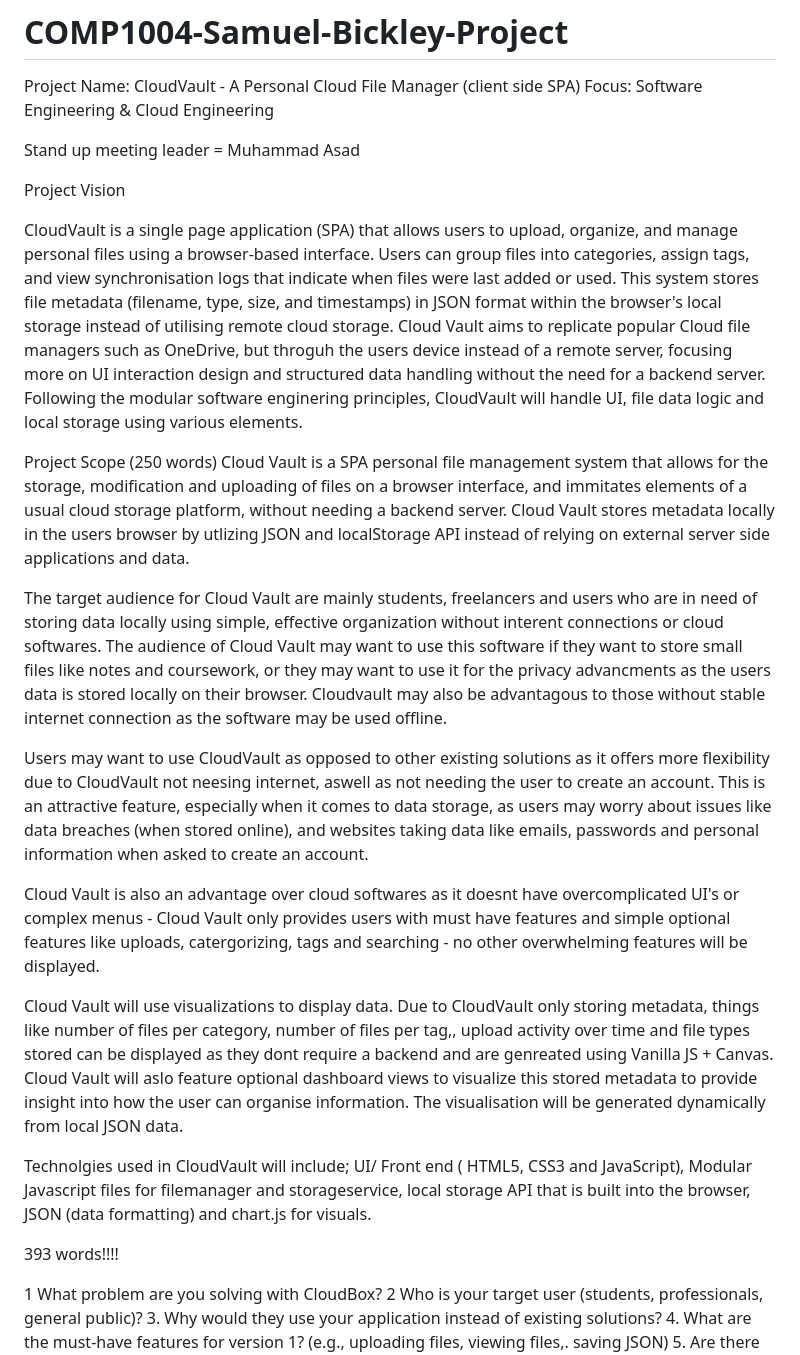
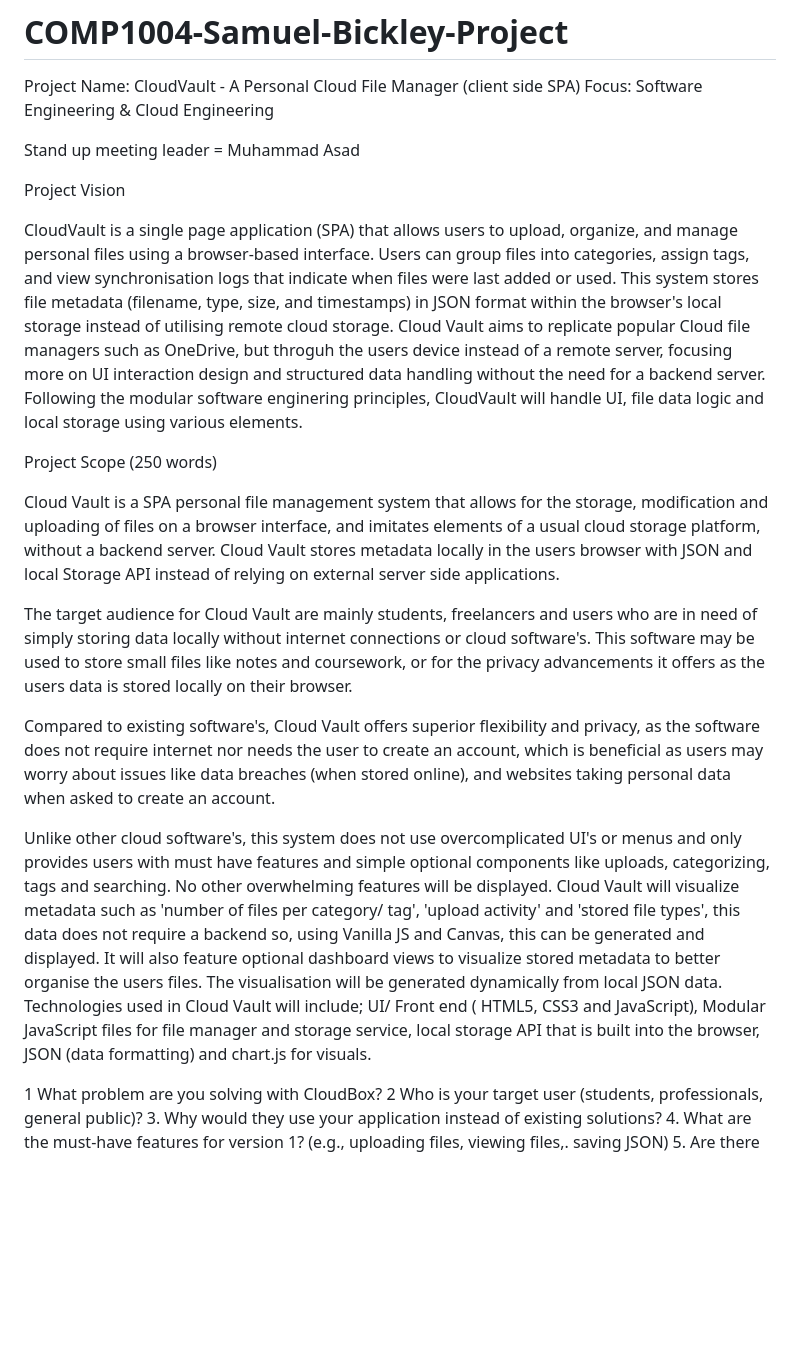
Before and after one commit to raymondham/COMP1004-Samuel-Bickley-Project, a Markdown page: README.md, the part around the change printed below. GitHub-like rendering; blank space fills up the shorter version.

```diff
--- a/README.md
+++ b/README.md
@@ -3,7 +3,6 @@ Project Name: CloudVault - A Personal Cloud File Manager (client side SPA)
 Focus: Software Engineering & Cloud Engineering
 
 Stand up meeting leader = Muhammad Asad
-
 
 Project Vision
 
@@ -14,20 +13,16 @@ Following the modular software enginering principles, CloudVault will handle UI,
 
 
 Project Scope (250 words)
-Cloud Vault is a SPA personal file management system that allows for the storage, modification and uploading of files on a browser interface, and immitates elements of a usual cloud storage platform, without needing a backend server. Cloud Vault stores metadata locally in the users browser by utlizing JSON and localStorage API instead of relying on external server side applications and data.
 
-The target audience for Cloud Vault are mainly students, freelancers and users who are in need of storing data locally using simple, effective organization without interent connections or cloud softwares. The audience of Cloud Vault may want to use this software if they want to store small files like notes and coursework, or they may want to use it for the privacy advancments as the users data is stored locally on their browser. Cloudvault may also be advantagous to those without stable internet connection as the software may be used offline.
+Cloud Vault is a SPA personal file management system that allows for the storage, modification and uploading of files on a browser interface, and imitates elements of a usual cloud storage platform, without a backend server. Cloud Vault stores metadata locally in the users browser with JSON and local Storage API instead of relying on external server side applications.
 
-Users may want to use CloudVault as opposed to other existing solutions as it offers more flexibility due to CloudVault not neesing internet, aswell as not needing the user to create an account. This is an attractive feature, especially when it comes to data storage, as users may worry about issues like data breaches (when stored online), and websites taking data like emails, passwords and personal information when asked to create an account.
+The target audience for Cloud Vault are mainly students, freelancers and users who are in need of simply storing data locally without internet connections or cloud software's.  This software may be used to store small files like notes and coursework, or for the privacy advancements it offers as the users data is stored locally on their browser.
 
-Cloud Vault is also an advantage over cloud softwares as it doesnt have overcomplicated UI's or complex menus - Cloud Vault only provides users with must have features and simple optional features like uploads, catergorizing, tags and searching - no other overwhelming features will be displayed.
+Compared to existing software's, Cloud Vault offers superior flexibility and privacy, as the software does not require internet nor needs the user to create an account, which is beneficial as users may worry about issues like data breaches (when stored online), and websites taking personal data when asked to create an account.
 
-Cloud Vault will use visualizations to display data. Due to CloudVault only storing metadata, things like number of files per category, number of files per tag,, upload activity over time and file types stored can be displayed as they dont require a backend and are genreated using Vanilla JS + Canvas. Cloud Vault will aslo feature optional dashboard views to visualize this stored metadata to provide insight into how the user can organise information. The visualisation will be generated dynamically from local JSON data.
-
-Technolgies used in CloudVault will include; UI/ Front end ( HTML5, CSS3 and JavaScript), Modular Javascript files for filemanager and storageservice, local storage API that is built into the browser, JSON (data formatting) and chart.js for visuals.
-
-393 words!!!!
-
+Unlike other cloud software's, this system does not use overcomplicated UI's or menus and only provides users with must have features and simple optional components like uploads, categorizing, tags and searching. No other overwhelming features will be displayed.
+Cloud Vault will visualize metadata such as 'number of files per category/ tag', 'upload activity' and 'stored file types', this data does not require a backend so, using Vanilla JS and Canvas, this can be generated and displayed. It will also feature optional dashboard views to visualize stored metadata to better organise the users files. The visualisation will be generated dynamically from local JSON data.
+Technologies used in Cloud Vault will include; UI/ Front end ( HTML5, CSS3 and JavaScript), Modular JavaScript files for file manager and storage service, local storage API that is built into the browser, JSON (data formatting) and chart.js for visuals.
 
 
 
```
Also changed, not shown: other parts of README.md (+36 -11 lines).
